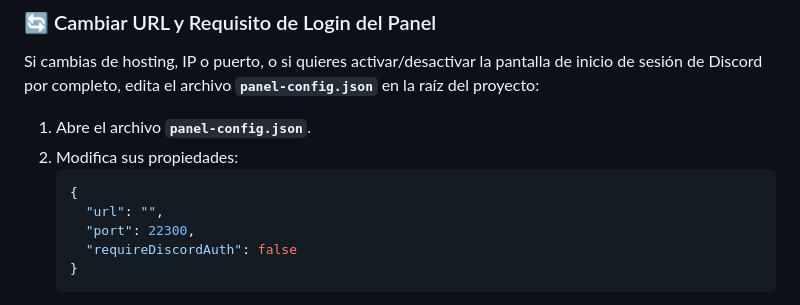
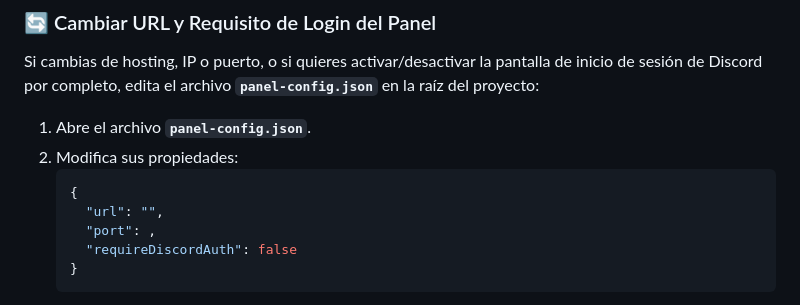
Before and after one commit to aitor1234567899/CodeCord, a Markdown page: README.md, the part around the change. GitHub-like rendering.

````diff
--- a/README.md
+++ b/README.md
@@ -94,7 +94,7 @@ Si cambias de hosting, IP o puerto, o si quieres activar/desactivar la pantalla
    ```json
    {
      "url": "",
-     "port": 22300,
+     "port": ,
      "requireDiscordAuth": false
    }
    ```
````
